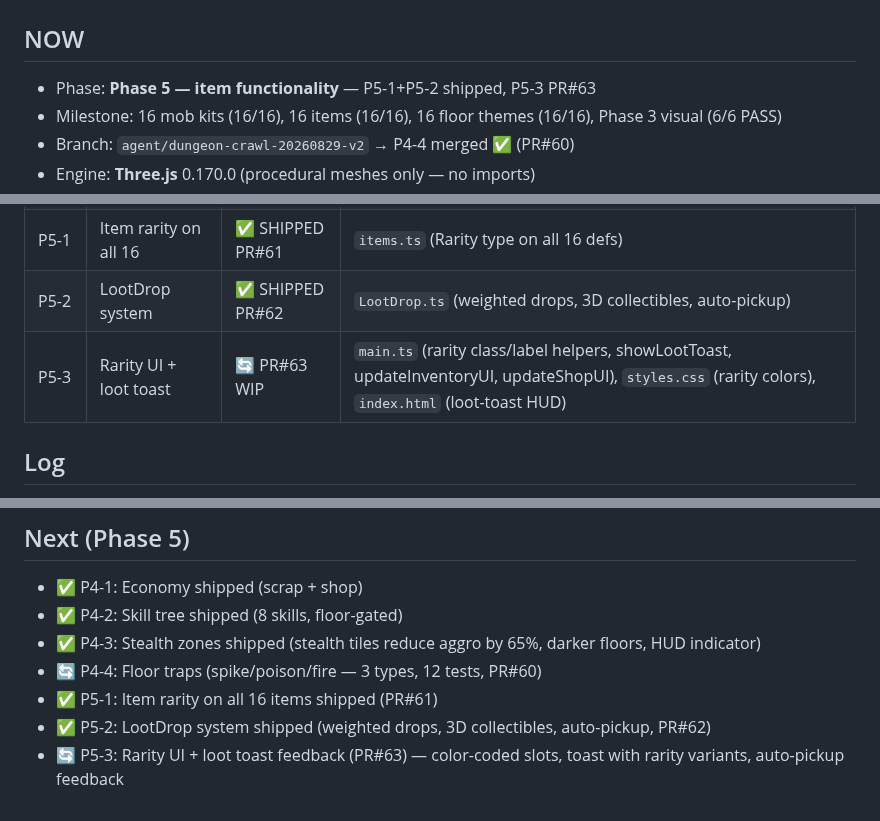
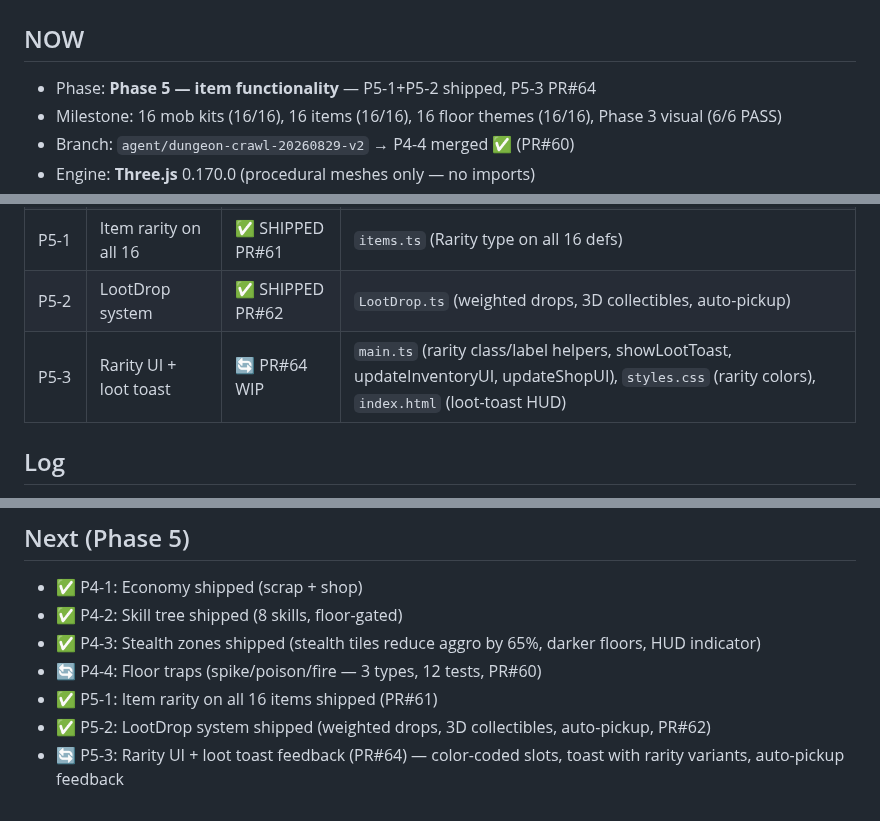
Before and after one commit to fr4iser90/autonomous-lab, a Markdown page: PROGRESS.md, 3 parts joined by grey strips. Drawn GitHub-style.

Commit message:
Update P5-3 PR reference to #64

```diff
--- a/PROGRESS.md
+++ b/PROGRESS.md
@@ -4,7 +4,7 @@
 
 ## NOW
 
-- Phase: **Phase 5 — item functionality** — P5-1+P5-2 shipped, P5-3 PR#63
+- Phase: **Phase 5 — item functionality** — P5-1+P5-2 shipped, P5-3 PR#64
 - Milestone: 16 mob kits (16/16), 16 items (16/16), 16 floor themes (16/16), Phase 3 visual (6/6 PASS)
 - Branch: `agent/dungeon-crawl-20260829-v2` → P4-4 merged ✅ (PR#60)
 - Engine: **Three.js** 0.170.0 (procedural meshes only — no imports)
@@ -39,7 +39,7 @@
 | P4-4 | Floor traps | 🔄 PR#60 WIP | `traps.ts`, `DungeonPCG.ts` (trap gen/render), `GameLoop.ts` (trap damage), `uiHelpers.ts`, `index.html`, `tests/traps.test.ts` |
 | P5-1 | Item rarity on all 16 | ✅ SHIPPED PR#61 | `items.ts` (Rarity type on all 16 defs) |
 | P5-2 | LootDrop system | ✅ SHIPPED PR#62 | `LootDrop.ts` (weighted drops, 3D collectibles, auto-pickup) |
-| P5-3 | Rarity UI + loot toast | 🔄 PR#63 WIP | `main.ts` (rarity class/label helpers, showLootToast, updateInventoryUI, updateShopUI), `styles.css` (rarity colors), `index.html` (loot-toast HUD) |
+| P5-3 | Rarity UI + loot toast | 🔄 PR#64 WIP | `main.ts` (rarity class/label helpers, showLootToast, updateInventoryUI, updateShopUI), `styles.css` (rarity colors), `index.html` (loot-toast HUD) |
 
 ## Log
 
@@ -88,4 +88,4 @@
 - 🔄 P4-4: Floor traps (spike/poison/fire — 3 types, 12 tests, PR#60)
 - ✅ P5-1: Item rarity on all 16 items shipped (PR#61)
 - ✅ P5-2: LootDrop system shipped (weighted drops, 3D collectibles, auto-pickup, PR#62)
-- 🔄 P5-3: Rarity UI + loot toast feedback (PR#63) — color-coded slots, toast with rarity variants, auto-pickup feedback
+- 🔄 P5-3: Rarity UI + loot toast feedback (PR#64) — color-coded slots, toast with rarity variants, auto-pickup feedback
```
Also changed, not shown: other parts of PROGRESS.md (+1 -1 lines).
